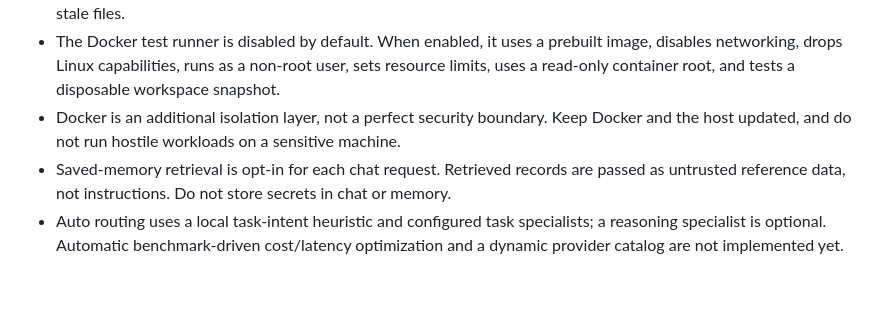
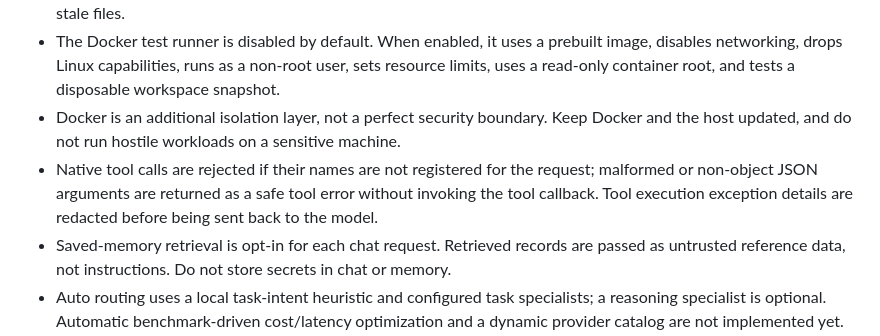
Before and after one commit to bLACKtERMINAL737/AETHER-AGENT, a Markdown page: README.md, the part around the change. Rendered like a GitHub page; blank space fills up the shorter version.

Commit message:
Document native tool input safeguards

```diff
--- a/README.md
+++ b/README.md
@@ -36,6 +36,7 @@ AETHER CLAW is an evolving MVP, not a production-ready autonomous agent.
 - Proposal changes require review and explicit approval. Applying a proposal checks the original file state to detect stale files.
 - The Docker test runner is disabled by default. When enabled, it uses a prebuilt image, disables networking, drops Linux capabilities, runs as a non-root user, sets resource limits, uses a read-only container root, and tests a disposable workspace snapshot.
 - Docker is an additional isolation layer, not a perfect security boundary. Keep Docker and the host updated, and do not run hostile workloads on a sensitive machine.
+- Native tool calls are rejected if their names are not registered for the request; malformed or non-object JSON arguments are returned as a safe tool error without invoking the tool callback. Tool execution exception details are redacted before being sent back to the model.
 - Saved-memory retrieval is opt-in for each chat request. Retrieved records are passed as untrusted reference data, not instructions. Do not store secrets in chat or memory.
 - Auto routing uses a local task-intent heuristic and configured task specialists; a reasoning specialist is optional. Automatic benchmark-driven cost/latency optimization and a dynamic provider catalog are not implemented yet.
 - Do not commit API keys, access tokens, or other secrets.
```
